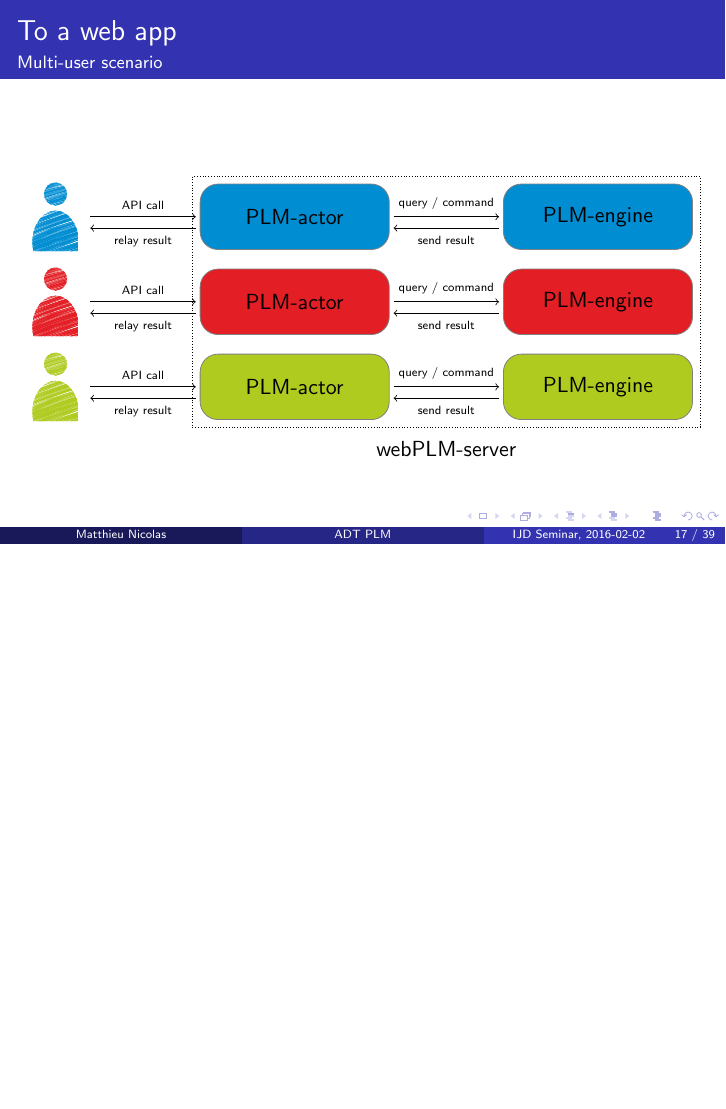
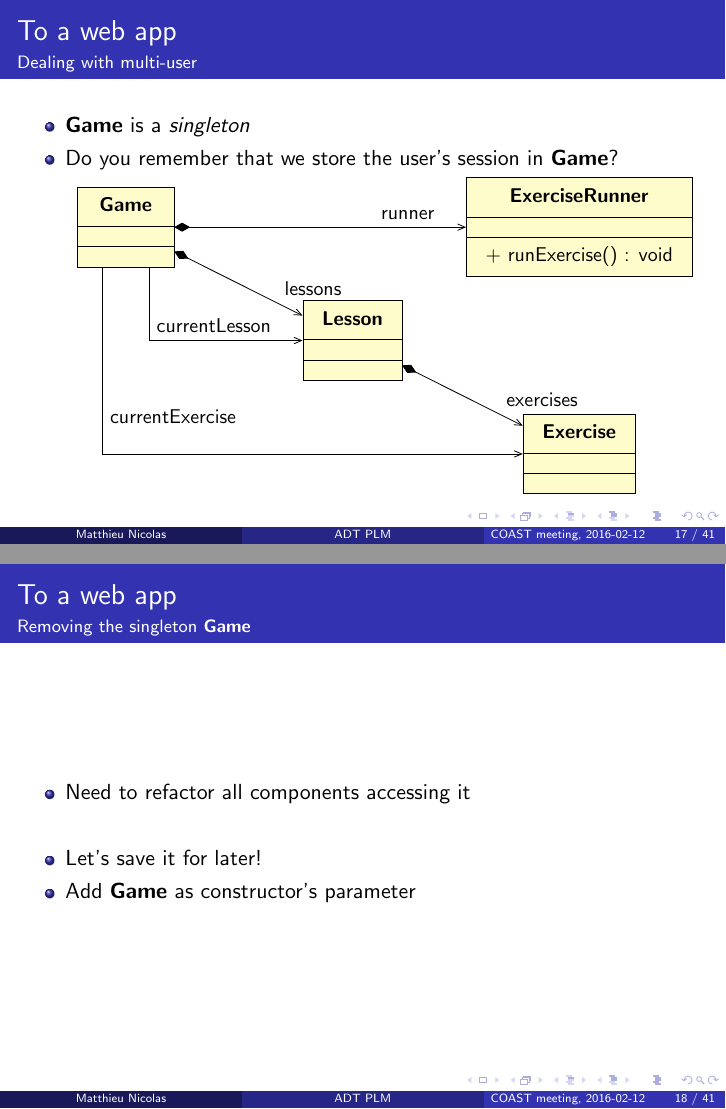
Before and after one commit to MatthieuNICOLAS/IJD-seminar-2016-02-02, LaTeX slides (main.tex): page 25 of 56 before the commit and pages 26 and 28 of 60 after it, the two joined at a grey line, the shorter picture padded with empty space. The pictures show the PDF file main.pdf that the author committed with the source.

Commit message:
Add slides about Game being a singleton

```diff
--- a/main.tex
+++ b/main.tex
@@ -62,7 +62,7 @@
 
 \author{Matthieu~Nicolas}
 
-\date{IJD Seminar, 2016-02-02}
+\date{COAST meeting, 2016-02-12}
 
 \subject{Theoretical Computer Science}
 
@@ -367,6 +367,51 @@
   \end{center}
 \end{frame}
 
+\begin{frame}{To a web app}{Dealing with multi-user}
+  \begin{itemize}
+  \item {
+    \textbf{Game} is a \emph{singleton}
+    \pause
+  }
+  \item {
+    Do you remember that we store the user's session in \textbf{Game}?
+  }
+  \item[~] {
+    \begin{center}
+      \begin{tikzpicture}
+
+        \umlemptyclass{Game}
+        \umlemptyclass[x=4, y=-2]{Lesson}
+        \umlemptyclass[x=8, y=-4]{Exercise}
+
+        \begin{umlclass}[x=8, y=0]{ExerciseRunner}{}{
+          + runExercise() : void}
+        \end{umlclass}
+
+        \umlunicompo[arg2=lessons]{Game}{Lesson}
+        \umlunicompo[arg2=exercises]{Lesson}{Exercise}
+        \umlunicompo[arg2=runner]{Game}{ExerciseRunner}
+        \umluniassoc[geometry=|-, anchor1=-60, arg2=currentLesson]{Game}{Lesson}
+        \umluniassoc[geometry=|-, anchor1=-120, arg2=currentExercise]{Game}{Exercise}
+
+      \end{tikzpicture}
+    \end{center}
+  }
+  \end{itemize}
+\end{frame}
+
+\begin{frame}{To a web app}{Removing the singleton \textbf{Game}}
+  \begin{itemize}
+  \item {
+    Need to refactor all components accessing it
+    \pause
+  }
+  \item[~]
+  \item {Let's save it for later!}
+  \item {Add \textbf{Game} as constructor's parameter}
+  \end{itemize}
+\end{frame}
+
 \begin{frame}{To a web app}{Multi-user scenario}
   \begin{center}
     \begin{tikzpicture}[
```
Also changed, not shown: main.pdf, main.tex (5 more changed lines).
